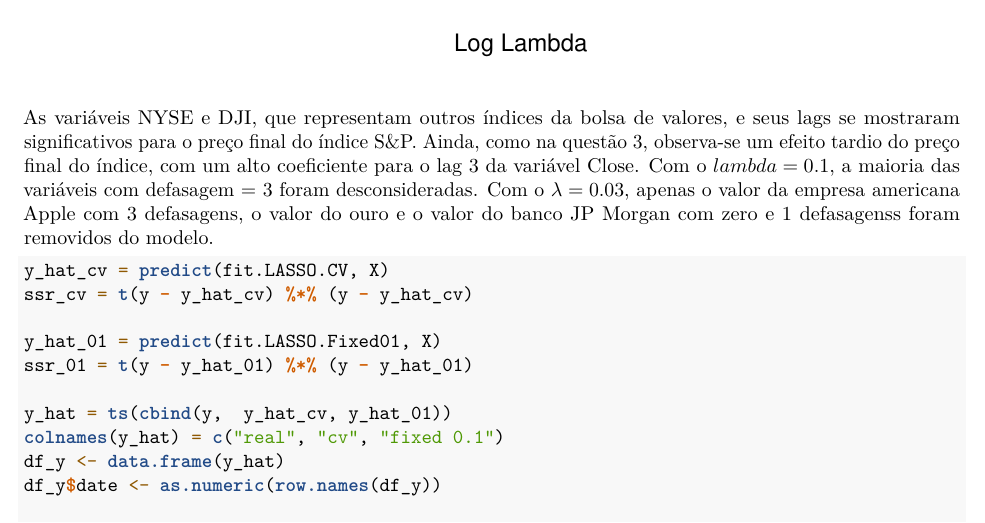
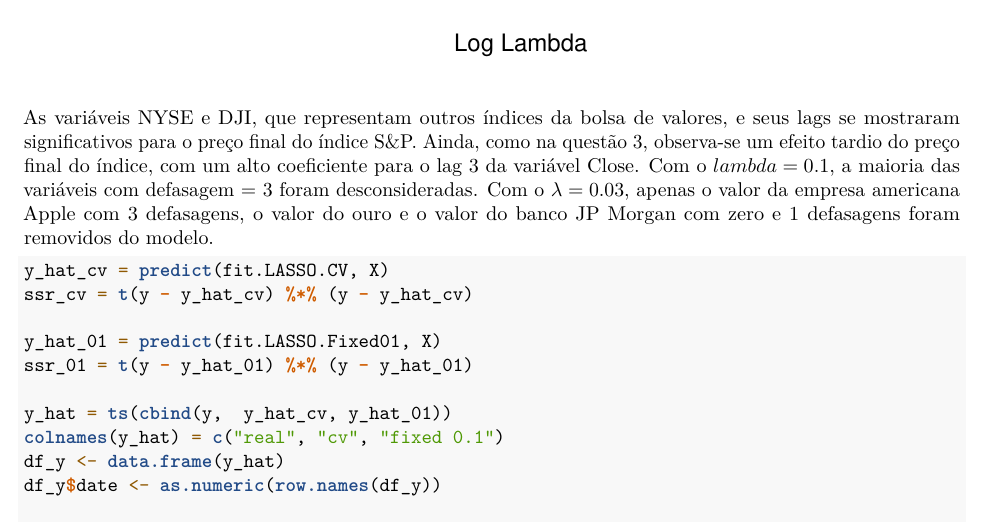
Before and after one commit to taisbellini/series-temporais, an R Markdown document (prova/Prova_TaisBellini_205650.Rmd): part of page 21 of 32, cut so that both start at the same text. Rendered offline with R 4.5, knitr and Pandoc, then LaTeX, with nearby package versions; some code elsewhere in the file could not run offline.

Commit message:
Lasso revisado

````diff
--- a/prova/Prova_TaisBellini_205650.Rmd
+++ b/prova/Prova_TaisBellini_205650.Rmd
@@ -763,7 +763,7 @@ plot(res, xvar = "lambda")
 legend("bottomright", lwd = 1, col = 1:6, legend = colnames(X), cex = .7)
 ```
 
-As variáveis NYSE e DJI, que representam outros índices da bolsa de valores, e seus lags se mostraram significativos para o preço final do índice S&P. Ainda, como na questão 3, observa-se um efeito tardio do preço final do índice, com um alto coeficiente para o lag 3 da variável Close. Com o $lambda = 0.1$, a maioria das variáveis com defasagem = 3 foram desconsideradas. Com o $\lambda = 0.03$, apenas o valor da empresa americana Apple com 3 defasagens, o valor do ouro e o valor do banco JP Morgan com zero e 1 defasagenss foram removidos do modelo.
+As variáveis NYSE e DJI, que representam outros índices da bolsa de valores, e seus lags se mostraram significativos para o preço final do índice S&P. Ainda, como na questão 3, observa-se um efeito tardio do preço final do índice, com um alto coeficiente para o lag 3 da variável Close. Com o $lambda = 0.1$, a maioria das variáveis com defasagem = 3 foram desconsideradas. Com o $\lambda = 0.03$, apenas o valor da empresa americana Apple com 3 defasagens, o valor do ouro e o valor do banco JP Morgan com zero e 1 defasagens foram removidos do modelo.
 
 ```{r}
 y_hat_cv = predict(fit.LASSO.CV, X)
````
